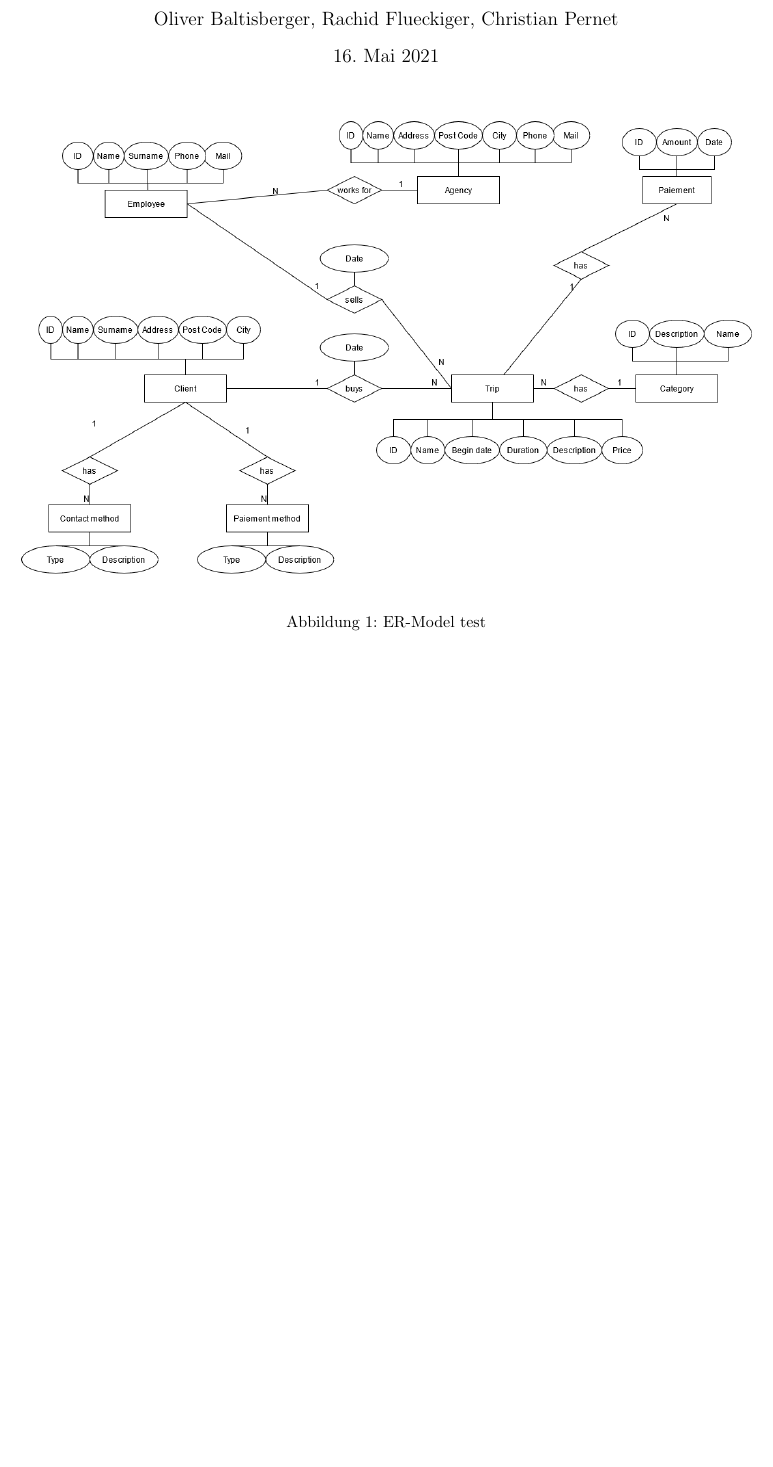
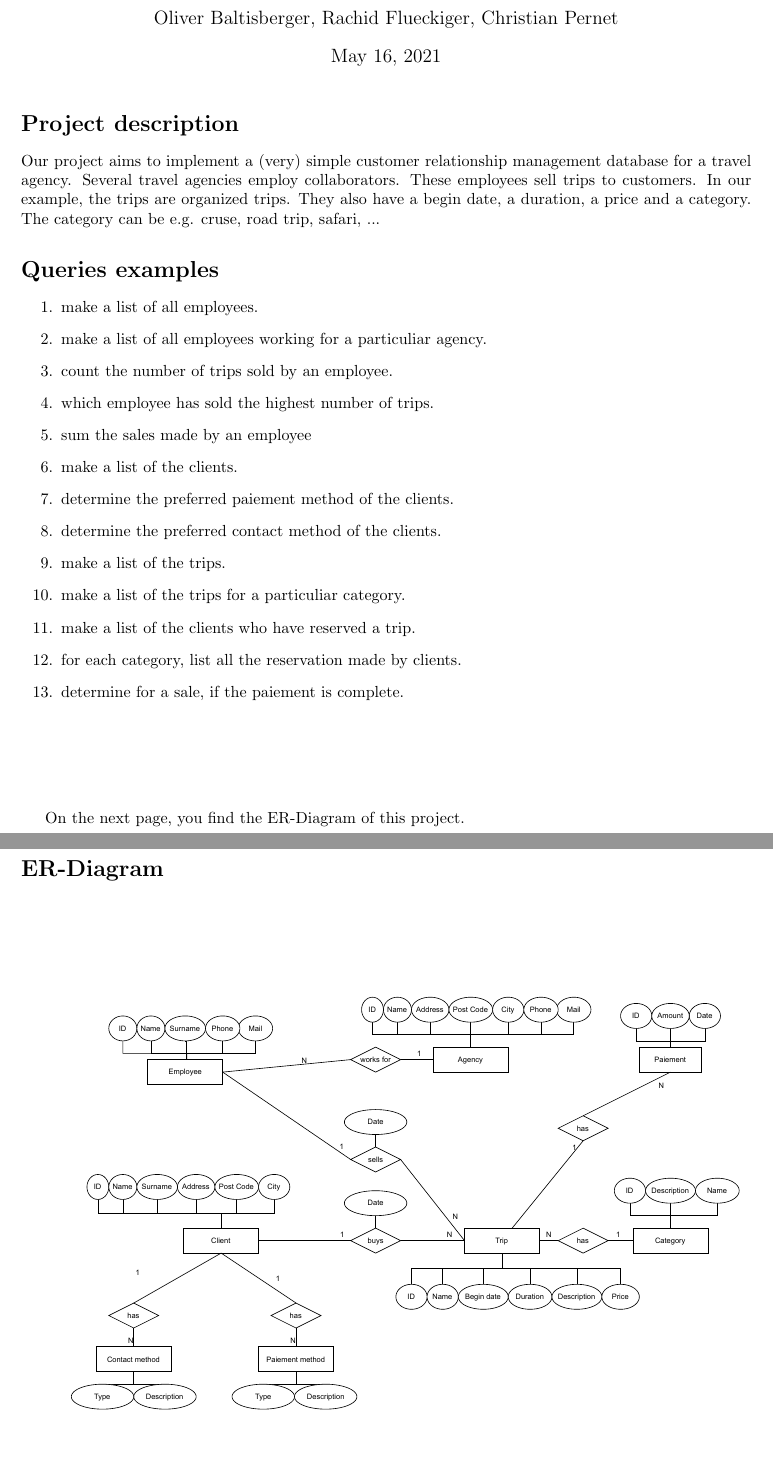
Before and after one commit to phootrf/DBProjet1, a LaTeX document (description/Description.tex): part of the page before the commit and two parts of pages 1 and 2 of 2 after it, the two joined at a grey line, cut so that both start at the same text, the shorter picture padded with empty space. Compiled offline with pdfLaTeX.

Commit message:
description modified

```diff
--- a/description/Description.tex
+++ b/description/Description.tex
@@ -1,20 +1,50 @@
 \documentclass{article}
 \usepackage{graphicx}
 \usepackage[a4paper, hmargin = 2.5cm, vmargin = 2.5cm]{geometry}
-\usepackage[german]{babel}
+\usepackage[english]{babel}
 
-\title{Datenbankprojekt}
+\title{Datenbankprojekt : Reisebüro/Travel agency}
 \author{Oliver Baltisberger, Rachid Flueckiger, Christian Pernet}
 \date{\today}
 
 \begin{document}
 	\maketitle
 
+	\section*{Project description}
+	Our project aims to implement a (very) simple customer relationship management database for a travel agency.
+	Several travel agencies employ collaborators. These employees sell trips to customers.
+	In our example, the trips are organized trips. They also have a begin date, a duration, a price and a category.
+	The category can be e.g. cruse, road trip, safari, ...
+
+	\section*{Queries examples}
+	\begin{enumerate}
+		\item make a list of all employees.
+		\item make a list of all employees working for a particuliar agency.
+		\item count the number of trips sold by an employee.
+		\item which employee has sold the highest number of trips.
+		\item sum the sales made by an employee
+		\item make a list of the clients.
+		\item determine the preferred paiement method of the clients.
+		\item determine the preferred contact method of the clients.
+		\item make a list of the trips.
+		\item make a list of the trips for a particuliar category.
+		\item make a list of the clients who have reserved a trip.
+		\item for each category, list all the reservation made by clients.
+		\item determine for a sale, if the paiement is complete.
+	\end{enumerate}
+
+	\vspace{2 cm}
+	On the next page, you find the ER-Diagram of this project.
+
+
+	\newpage
+
+	\section*{ER-Diagram}
 	\begin{figure}[htbp]
 		\centering
-			\includegraphics[width=1.00\textwidth]{../DB Projekt 1-ER-Model.png}
+			\includegraphics[width=1.00\textwidth]{../model.pdf}
 		\label{ER-Model}
-		\caption{ER-Model test}
+		\caption{Travel agency ER-Model}
 	\end{figure}
 
 
```
Also changed, not shown: description/Description.pdf, img.png (added), 2 other files.
